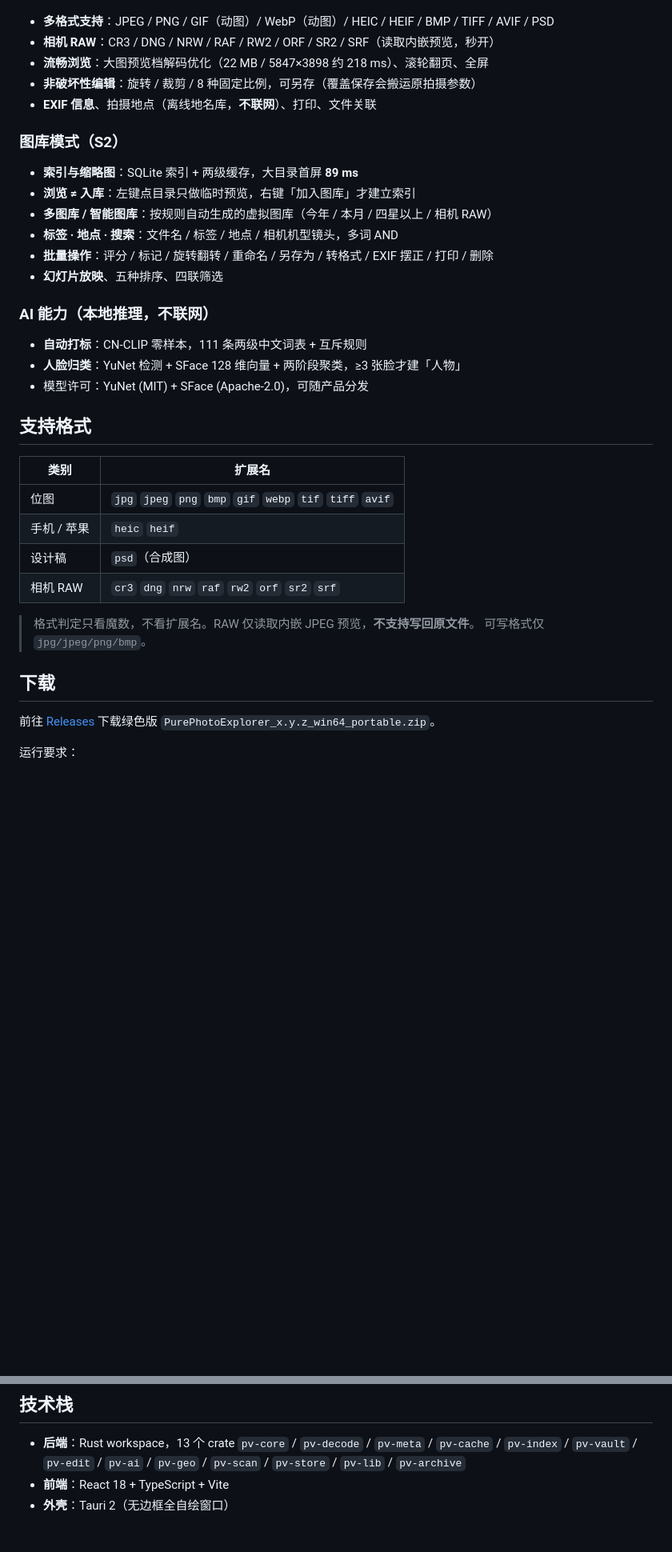
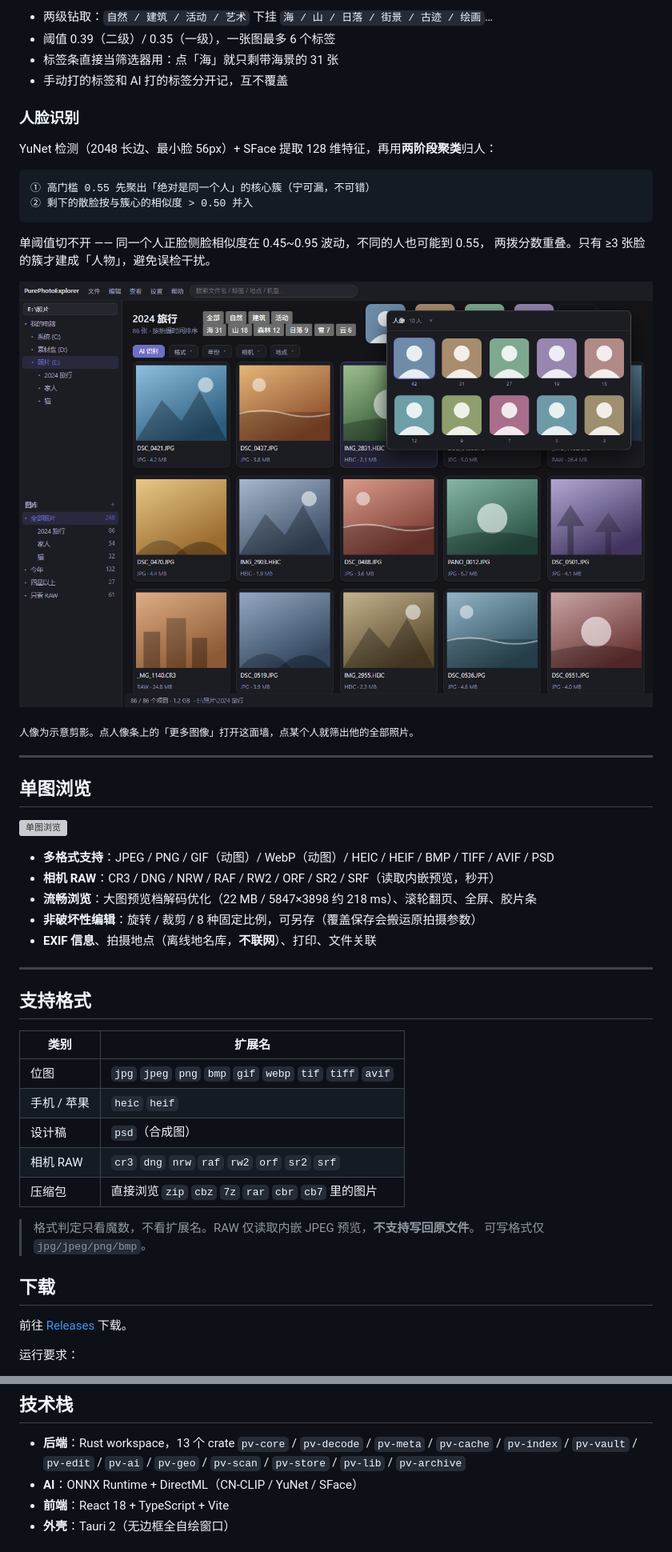
Before and after one commit to JustFc666/PurePhotoExplorer, a Markdown page: README.md, 2 parts joined by grey strips. Shown at 80% size. GitHub-like rendering; pictures changed too: docs/shot-people.png (added); blank space fills up the shorter version; grey boxes are pictures that could not be loaded.

````diff
--- a/README.md
+++ b/README.md
@@ -15,21 +59,37 @@ PurePhotoExplorer 是一个轻量、快速的本地图片浏览器、编辑器
+- 两级钻取：`自然 / 建筑 / 活动 / 艺术` 下挂 `海 / 山 / 日落 / 街景 / 古迹 / 绘画`…
+- 阈值 0.39（二级）/ 0.35（一级），一张图最多 6 个标签
+- 标签条直接当筛选器用：点「海」就只剩带海景的 31 张
+- 手动打的标签和 AI 打的标签分开记，互不覆盖
+
+### 人脸识别
+
+YuNet 检测（2048 长边、最小脸 56px）+ SFace 提取 128 维特征，再用**两阶段聚类**归人：
+
+```
+① 高门槛 0.55 先聚出「绝对是同一个人」的核心簇（宁可漏，不可错）
+② 剩下的散脸按与簇心的相似度 > 0.50 并入
+```
+
+单阈值切不开 —— 同一个人正脸侧脸相似度在 0.45~0.95 波动，不同的人也可能到 0.55，
+两拨分数重叠。只有 ≥3 张脸的簇才建成「人物」，避免误检干扰。
+
+![人像墙](docs/shot-people.png)
+
+<sub>人像为示意剪影。点人像条上的「更多图像」打开这面墙，点某个人就筛出他的全部照片。</sub>
+
+---
+
+## 单图浏览
+
+![单图浏览](docs/screenshot.png)
+
 - **多格式支持**：JPEG / PNG / GIF（动图）/ WebP（动图）/ HEIC / HEIF / BMP / TIFF / AVIF / PSD
 - **相机 RAW**：CR3 / DNG / NRW / RAF / RW2 / ORF / SR2 / SRF（读取内嵌预览，秒开）
-- **流畅浏览**：大图预览档解码优化（22 MB / 5847×3898 约 218 ms）、滚轮翻页、全屏
+- **流畅浏览**：大图预览档解码优化（22 MB / 5847×3898 约 218 ms）、滚轮翻页、全屏、胶片条
 - **非破坏性编辑**：旋转 / 裁剪 / 8 种固定比例，可另存（覆盖保存会搬运原拍摄参数）
 - **EXIF 信息**、拍摄地点（离线地名库，**不联网**）、打印、文件关联
 
-### 图库模式（S2）
-- **索引与缩略图**：SQLite 索引 + 两级缓存，大目录首屏 **89 ms**
-- **浏览 ≠ 入库**：左键点目录只做临时预览，右键「加入图库」才建立索引
-- **多图库 / 智能图库**：按规则自动生成的虚拟图库（今年 / 本月 / 四星以上 / 相机 RAW）
-- **标签 · 地点 · 搜索**：文件名 / 标签 / 地点 / 相机机型镜头，多词 AND
-- **批量操作**：评分 / 标记 / 旋转翻转 / 重命名 / 另存为 / 转格式 / EXIF 摆正 / 打印 / 删除
-- **幻灯片放映**、五种排序、四联筛选
-
-### AI 能力（本地推理，不联网）
-- **自动打标**：CN-CLIP 零样本，111 条两级中文词表 + 互斥规则
-- **人脸归类**：YuNet 检测 + SFace 128 维向量 + 两阶段聚类，≥3 张脸才建「人物」
-- 模型许可：YuNet (MIT) + SFace (Apache-2.0)，可随产品分发
+---
 
 ## 支持格式
 
@@ -39,14 +99,14 @@ PurePhotoExplorer 是一个轻量、快速的本地图片浏览器、编辑器
 | 手机 / 苹果 | `heic` `heif` |
 | 设计稿 | `psd`（合成图） |
 | 相机 RAW | `cr3` `dng` `nrw` `raf` `rw2` `orf` `sr2` `srf` |
+| 压缩包 | 直接浏览 `zip` `cbz` `7z` `rar` `cbr` `cb7` 里的图片 |
 
 > 格式判定只看魔数，不看扩展名。RAW 仅读取内嵌 JPEG 预览，**不支持写回原文件**。
 > 可写格式仅 `jpg/jpeg/png/bmp`。
 
 ## 下载
 
-前往 [Releases](https://github.com/JustFc666/PurePhotoExplorer/releases) 下载绿色版
-`PurePhotoExplorer_x.y.z_win64_portable.zip`。
+前往 [Releases](https://github.com/JustFc666/PurePhotoExplorer/releases) 下载。
 
 运行要求：
 
@@ -93,6 +151,7 @@ python scripts/pack_portable.py
 - **后端**：Rust workspace，13 个 crate
   `pv-core` / `pv-decode` / `pv-meta` / `pv-cache` / `pv-index` / `pv-vault` /
   `pv-edit` / `pv-ai` / `pv-geo` / `pv-scan` / `pv-store` / `pv-lib` / `pv-archive`
+- **AI**：ONNX Runtime + DirectML（CN-CLIP / YuNet / SFace）
 - **前端**：React 18 + TypeScript + Vite
 - **外壳**：Tauri 2（无边框全自绘窗口）
 
````
Also changed, not shown: other parts of README.md (+54 -6 lines), docs/design/S2排序-按拍摄时间.png (deleted), docs/shot-library.png (added), 2 other files.
